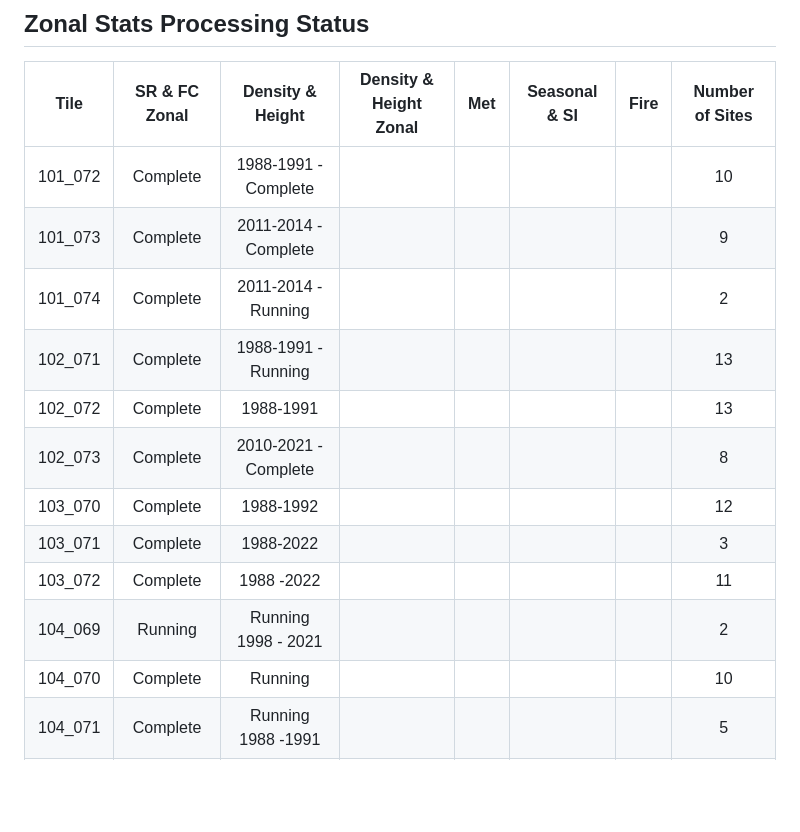
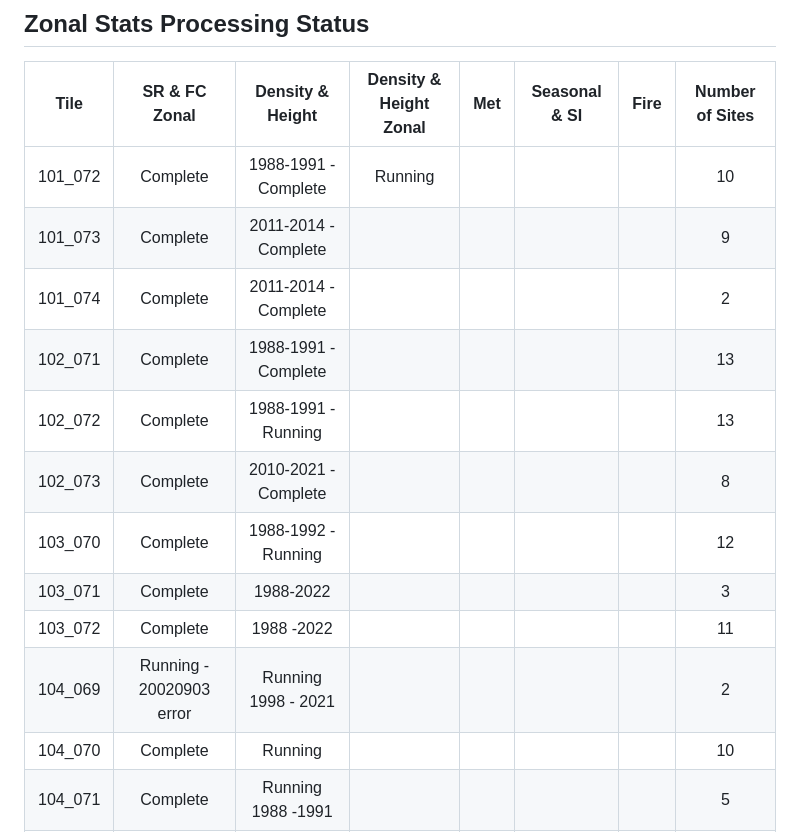
Before and after one commit to Robotmcgregor/biomass, a Markdown page: README.md, the part around the change. GitHub-like rendering; blank space fills up the shorter version.

```diff
--- a/README.md
+++ b/README.md
@@ -122,16 +122,16 @@ check that the new location works?
 ## Zonal Stats Processing Status
 |Tile | SR & FC Zonal | Density & Height | Density & Height Zonal | Met | Seasonal & SI | Fire | Number of Sites |
 |:-:|:-:|:-:|:-:|:-:|:-:|:-:|:-:|
-| 101_072 | Complete | 1988-1991 -Complete |  | ||| 10 |
+| 101_072 | Complete | 1988-1991 -Complete | Running | ||| 10 |
 | 101_073 | Complete | 2011-2014 - Complete | | ||  | 9 |
-| 101_074 | Complete | 2011-2014 - Running | | || | 2|
-| 102_071 | Complete | 1988-1991 - Running | | || | 13|
-| 102_072 | Complete  | 1988-1991 | | | ||  13|
+| 101_074 | Complete | 2011-2014 - Complete | | || | 2|
+| 102_071 | Complete | 1988-1991 - Complete | | || | 13|
+| 102_072 | Complete  | 1988-1991 - Running | | | ||  13|
 | 102_073 | Complete | 2010-2021 - Complete | | | || 8|
-|103_070| Complete | 1988-1992 || | | |12|
+|103_070| Complete | 1988-1992 - Running || | | |12|
 |103_071| Complete | 1988-2022 | || | | 3|
 |103_072| Complete | 1988 -2022 | || | | 11|
-|104_069| Running | Running 1998 - 2021 | | || |  2|
+|104_069| Running - 20020903 error | Running 1998 - 2021 | | || |  2|
 |104_070| Complete |Running | | || | 10|
 |104_071| Complete | Running 1988 -1991 | | | || 5|
 |105_069| Running | | | | || 15|
```
